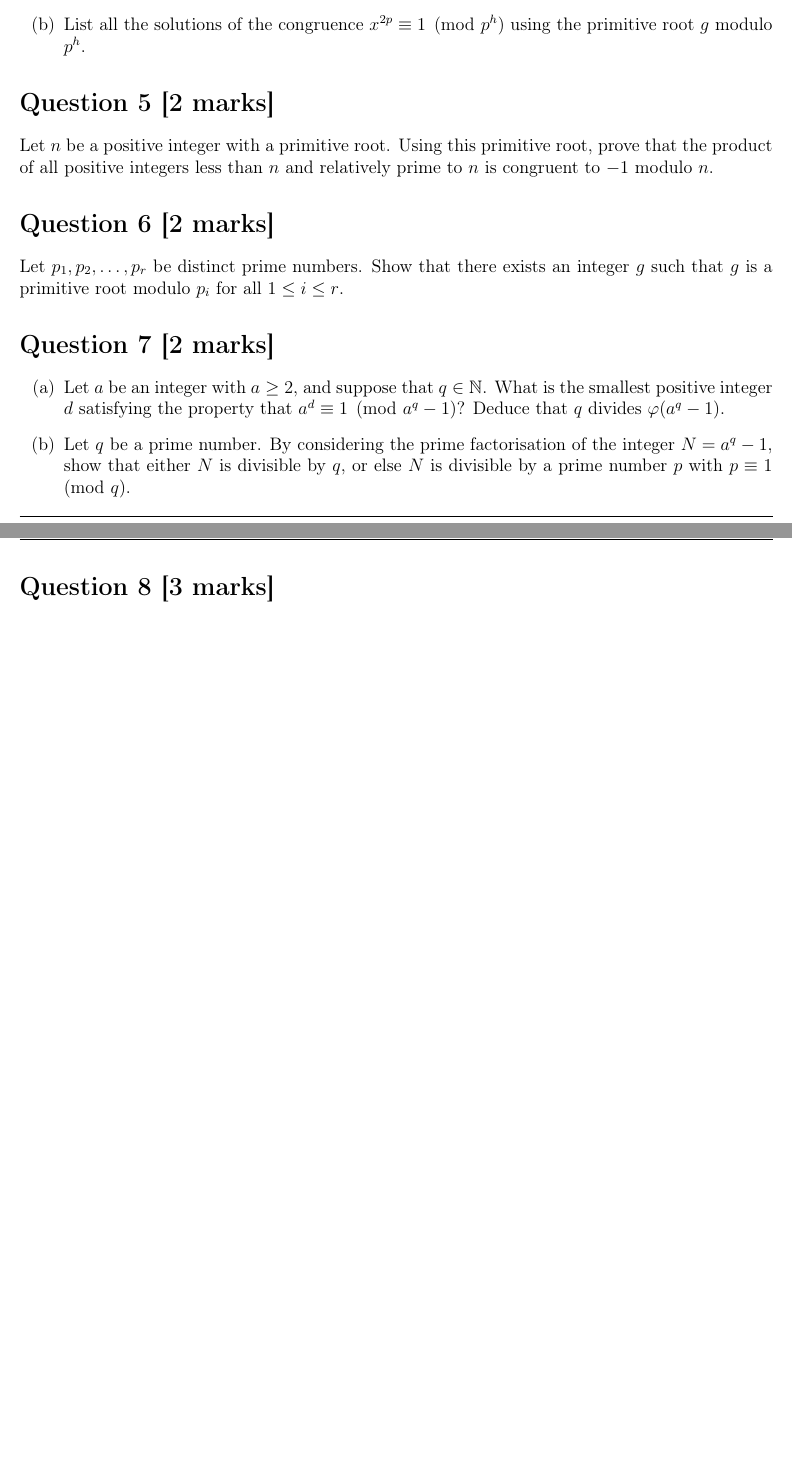
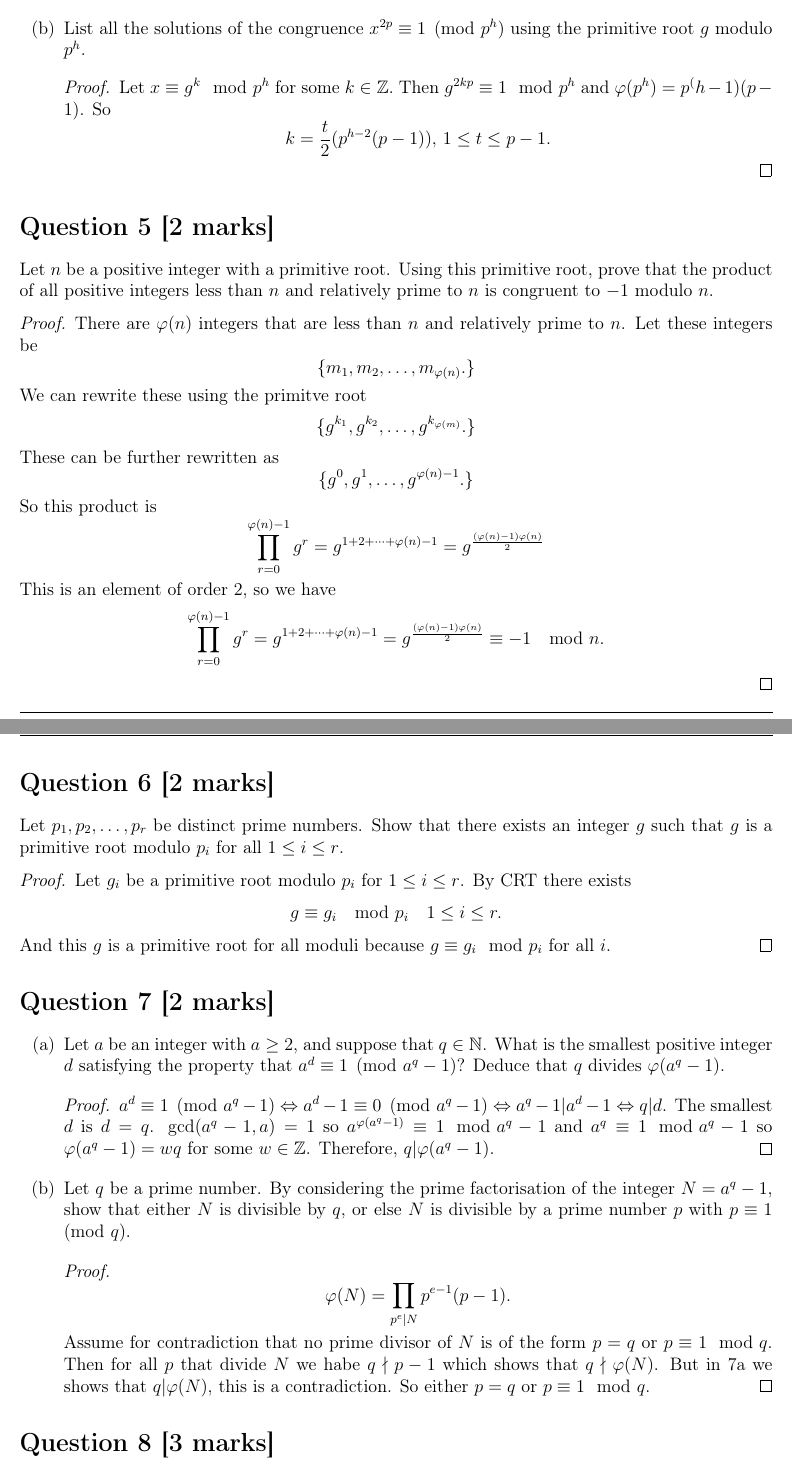
Before and after one commit to D-Jassal/Math-Notes-Homework, a LaTeX problem sheet (homework/MATH480/Assignment4/Jassal_Deepak_MATH480_Assignment4.tex): two parts of pages 3 and 4 of 4 before the commit and two parts of pages 4 and 5 of 6 after it, joined at a grey line, cut so that both start at the same text, the shorter picture padded with empty space. Compiled offline with pdfLaTeX.

Commit message:
MATH480 Assignment 4 finished upto question 7

```diff
--- a/homework/MATH480/Assignment4/Jassal_Deepak_MATH480_Assignment4.tex
+++ b/homework/MATH480/Assignment4/Jassal_Deepak_MATH480_Assignment4.tex
@@ -96,20 +129,68 @@ Let $p$ be an odd prime number, and suppose that $h \geq 2$. Denote by $g$ a pri
+	\end{proof}
     \item  List all the solutions of the congruence $x^{2p} \equiv 1 \pmod{p^{h}}$ using the primitive root $g$ modulo $p^{h}$.
+    \begin{proof}
+		Let $x\equiv g^k\mod p^h$ for some $k\in\Z.$ Then $g^{2kp}\equiv 1 \mod p^h$ and $\varphi(p^h)=p^(h-1)(p-1)$. So
+		\[
+			k=\frac{t}{2}(p^{h-2}(p-1)),\, 1\leq t\leq p-1.
+		\]
+	\end{proof}
 \end{enumerate}
 
 \stepcounter{section}
 \section*{Question 5 [2 marks]}
 Let $n$ be a positive integer with a primitive root. Using this primitive root, prove that the product of all positive integers less than $n$ and relatively prime to $n$ is congruent to $-1$ modulo $n$.
+\begin{proof}
+	There are $\varphi(n)$ integers that are less than $n$ and relatively prime to $n$. Let these integers be
+	\[
+		\{
+			m_1,m_2,\dots,m_{\varphi(n)}.
+		\}
+	\]
+	We can rewrite these using the primitve root
+	\[
+		\{
+			g^{k_1},g^{k_2},\dots,g^{k_{\varphi(m)}}.
+		\}
+	\]
+	These can be further rewritten as
+	\[
+		\{
+			g^0,g^1,\dots,g^{\varphi(n)-1}.
+		\}
+	\]
+	So this product is
+	\[
+		\prod_{r=0}^{\varphi(n)-1}g^r=g^{1+2+\cdots+\varphi(n)-1}=g^{\frac{(\varphi(n)-1)\varphi(n)}{2}}
+	\]
+	This is an element of order 2, so we have
+	\[
+		\prod_{r=0}^{\varphi(n)-1}g^r=g^{1+2+\cdots+\varphi(n)-1}=g^{\frac{(\varphi(n)-1)\varphi(n)}{2}}\equiv -1\mod n.
+	\]
+\end{proof}
 
 \stepcounter{section}
 \section*{Question 6 [2 marks]}
 Let $p_{1},p_{2},\ldots,p_{r}$ be distinct prime numbers. Show that there exists an integer $g$ such  that $g$ is a primitive root modulo $p_{i}$ for all $1 \leq i \leq r$.
+\begin{proof}
+	Let $g_i$ be a primitive root modulo $p_i$ for $1\leq i\leq r$. By CRT there exists
+	\[
+		g\equiv g_i\mod p_i\quad 1\leq i\leq r.
+	\]
+	And this $g$ is a primitive root for all moduli because $g\equiv g_i\mod p_i$ for all $i$.
+\end{proof}
 
 \stepcounter{section}
 \section*{Question 7 [2 marks]}
 \begin{enumerate}[label=(\alph*)]
-    \item Let $a$ be an integer with $a \geq 2$, and suppose that $q \in \mathbb{N}$. What is the smallest positive integer $d$ satisfying the property that $a^{d} \equiv 1 \pmod{a^{q}-1}$? Deduce that $q$ divides
-    $\varphi(a^{q}-1)$.
+    \item Let $a$ be an integer with $a \geq 2$, and suppose that $q \in \mathbb{N}$. What is the smallest positive integer $d$ satisfying the property that $a^{d} \equiv 1 \pmod{a^{q}-1}$? Deduce that $q$ divides $\varphi(a^{q}-1)$.
+    \begin{proof}
+		$a^{d} \equiv 1 \pmod{a^{q}-1}\Leftrightarrow a^{d}-1 \equiv 0 \pmod{a^{q}-1}\Leftrightarrow a^q-1\vert a^d-1\Leftrightarrow q\vert d$. The smallest $d$ is $d=q$. $\gcd(a^q-1,a)=1$ so $a^{\varphi(a^q-1)}\equiv 1 \mod a^q-1$ and $a^q\equiv 1 \mod a^q-1$ so $\varphi(a^q-1)=wq$ for some $w\in\Z$. Therefore, $q\vert \varphi(a^q-1)$.
+	\end{proof}
     \item Let $q$ be a prime number. By considering the prime factorisation of the integer $N = a^{q}-1$, show that either $N$ is divisible by $q$, or else $N$ is divisible by a prime number $p$ with $p \equiv 1 \pmod{q}$.
+    \begin{proof}
+		\[\varphi(N)=\prod_{p^e\vert N}p^{e-1}(p-1).\]
+		Assume for contradiction that no prime divisor of $N$ is of the form $p=q$ or $p\equiv 1\mod q$. Then for all $p$ that divide $N$ we habe $q\nmid p-1$ which shows that $q\nmid \varphi(N)$. But in 7a we shows that $q\vert \varphi(N)$, this is a contradiction. So either $p=q$ or $p\equiv 1\mod q$.
+	\end{proof}
 \end{enumerate}
 
 \stepcounter{section}
```
Also changed, not shown: homework/MATH480/Assignment4/Jassal_Deepak_MATH480_Assignment4.pdf, homework/MATH480/Assignment4/Jassal_Deepak_MATH480_Assignment4.tex (46 more changed lines).
